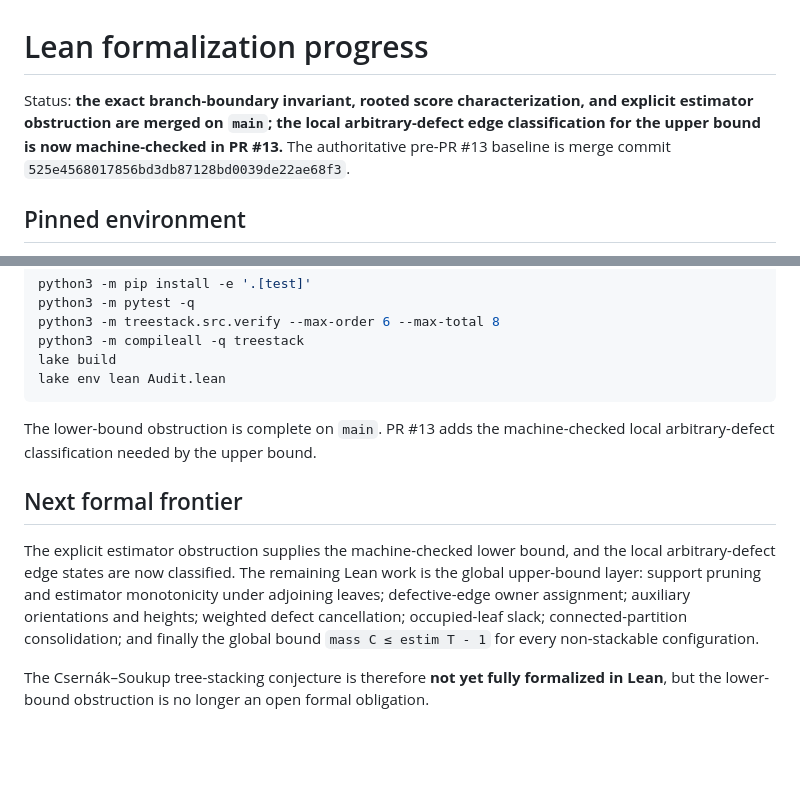
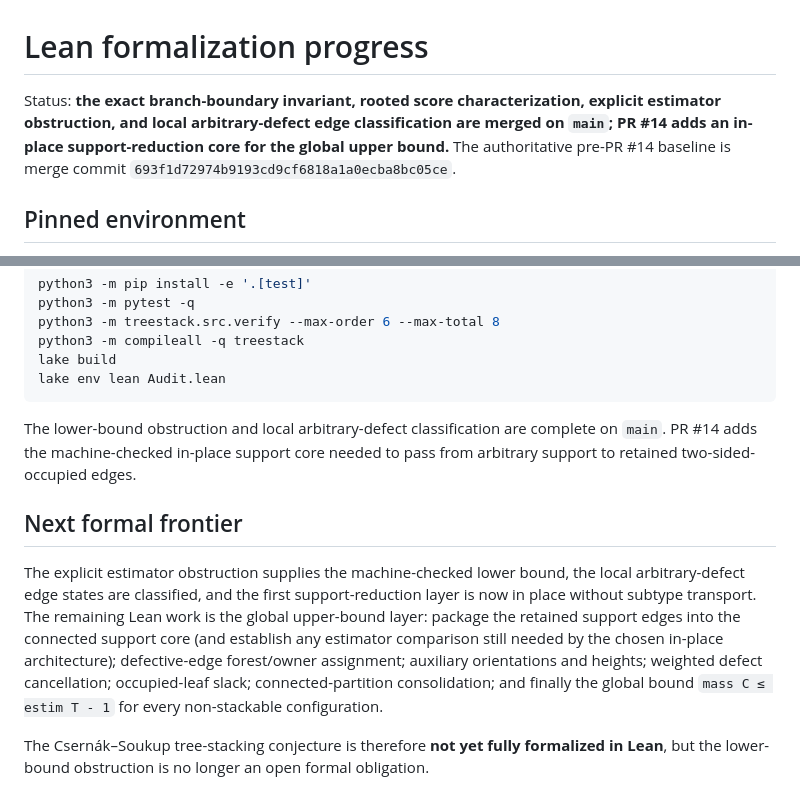
Before and after one commit to jfairfaxball-348/TreeStack-Structural-Certificates-for-Stacking-on-Trees, a Markdown page: notes/lean-progress.md, 2 parts joined by grey strips. GitHub-like rendering; blank space fills up the shorter version.

````diff
--- a/notes/lean-progress.md
+++ b/notes/lean-progress.md
@@ -1,10 +1,10 @@
 # Lean formalization progress
 
 Status: **the exact branch-boundary invariant, rooted score characterization,
-and explicit estimator obstruction are merged on `main`; the local
-arbitrary-defect edge classification for the upper bound is now machine-checked
-in PR #13.**  The authoritative pre-PR #13 baseline is merge commit
-`525e4568017856bd3db87128bd0039de22ae68f3`.
+explicit estimator obstruction, and local arbitrary-defect edge classification
+are merged on `main`; PR #14 adds an in-place support-reduction core for the
+global upper bound.**  The authoritative pre-PR #14 baseline is merge commit
+`693f1d72974b9193cd9cf6818a1a0ecba8bc05ce`.
 
 ## Pinned environment
 
@@ -256,19 +327,22 @@ lake build
 lake env lean Audit.lean
 ```
 
-The lower-bound obstruction is complete on `main`.  PR #13 adds the
-machine-checked local arbitrary-defect classification needed by the upper
-bound.
+The lower-bound obstruction and local arbitrary-defect classification are
+complete on `main`.  PR #14 adds the machine-checked in-place support core
+needed to pass from arbitrary support to retained two-sided-occupied edges.
 
 ## Next formal frontier
 
 The explicit estimator obstruction supplies the machine-checked lower bound,
-and the local arbitrary-defect edge states are now classified.  The remaining
-Lean work is the global upper-bound layer: support pruning and estimator
-monotonicity under adjoining leaves; defective-edge owner assignment;
-auxiliary orientations and heights; weighted defect cancellation;
-occupied-leaf slack; connected-partition consolidation; and finally the
-global bound `mass C ≤ estim T - 1` for every non-stackable configuration.
+the local arbitrary-defect edge states are classified, and the first
+support-reduction layer is now in place without subtype transport.  The
+remaining Lean work is the global upper-bound layer: package the retained
+support edges into the connected support core (and establish any estimator
+comparison still needed by the chosen in-place architecture); defective-edge
+forest/owner assignment; auxiliary orientations and heights; weighted defect
+cancellation; occupied-leaf slack; connected-partition consolidation; and
+finally the global bound `mass C ≤ estim T - 1` for every non-stackable
+configuration.
 
 The Csernák–Soukup tree-stacking conjecture is therefore **not yet fully
 formalized in Lean**, but the lower-bound obstruction is no longer an open
````
Also changed, not shown: other parts of notes/lean-progress.md (+71 -0 lines).
